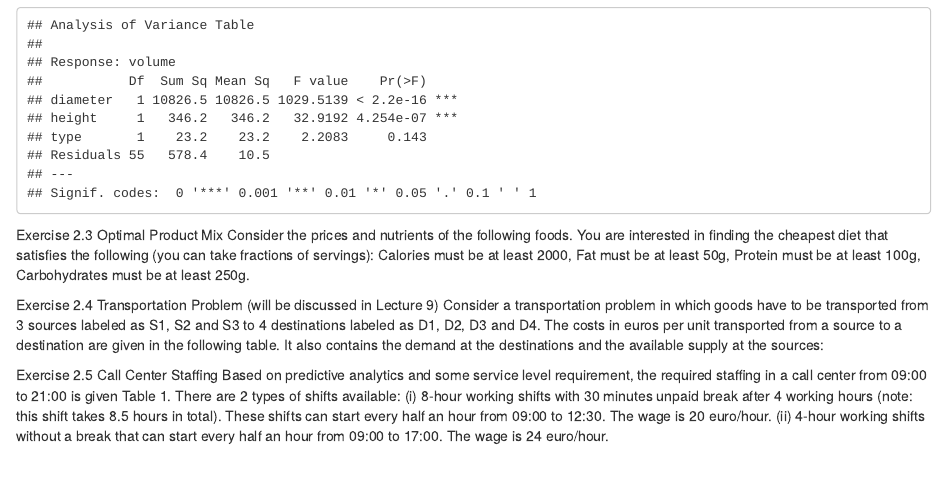
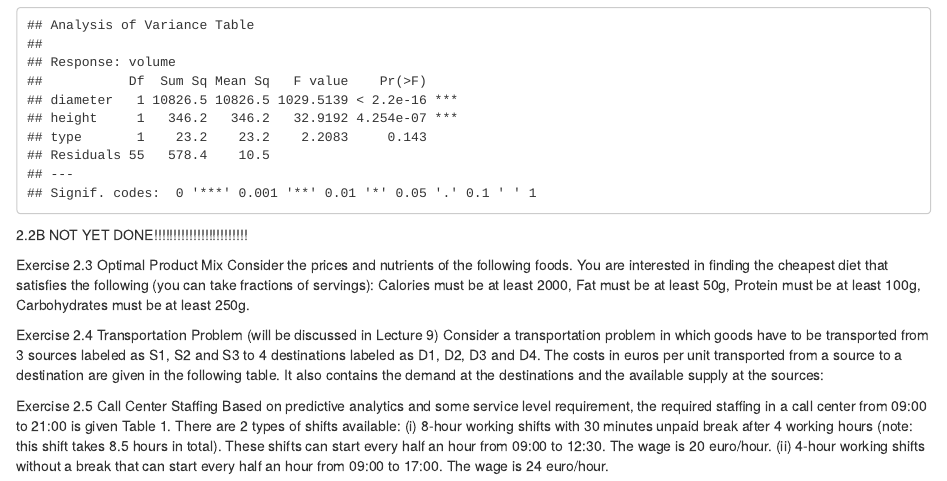
Before and after one commit to VanshitaSharmaKumar/Assignment-2-SSO, an R Markdown document (assignment2_partB.Rmd): the page in a window 1100 px wide, from 1810 px down. Rendered offline with R 4.5, knitr and Pandoc, with nearby package versions.

Commit message:
Update assignment2_partB.Rmd

````diff
--- a/assignment2_partB.Rmd
+++ b/assignment2_partB.Rmd
@@ -57,7 +57,7 @@ model_b <- lm(volume ~ diameter + height + type, data = data)
 summary(model_b)
 anova(model_b)
 ```
-
+2.2B NOT YET DONE!!!!!!!!!!!!!!!!!!!!!!!!
 
 
 
````
